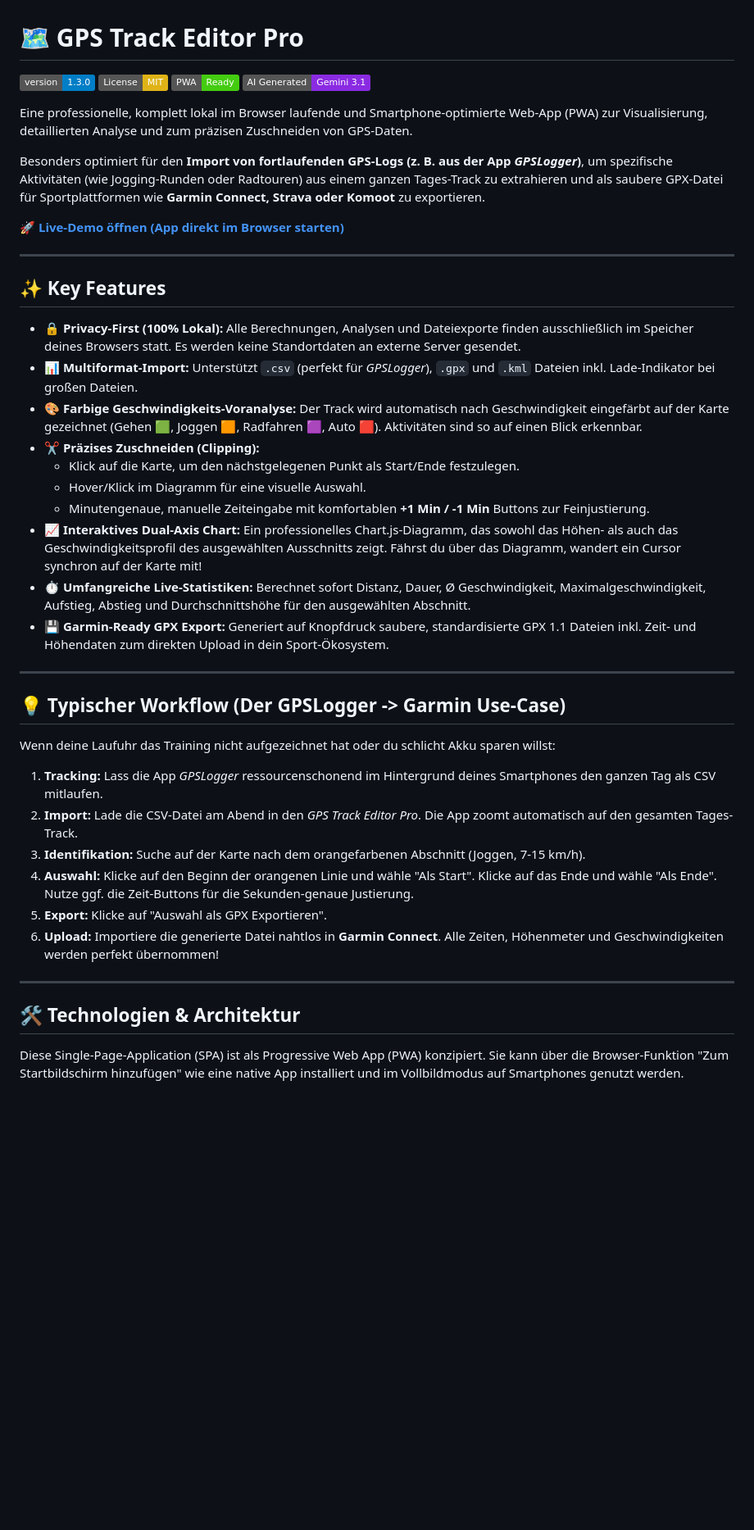
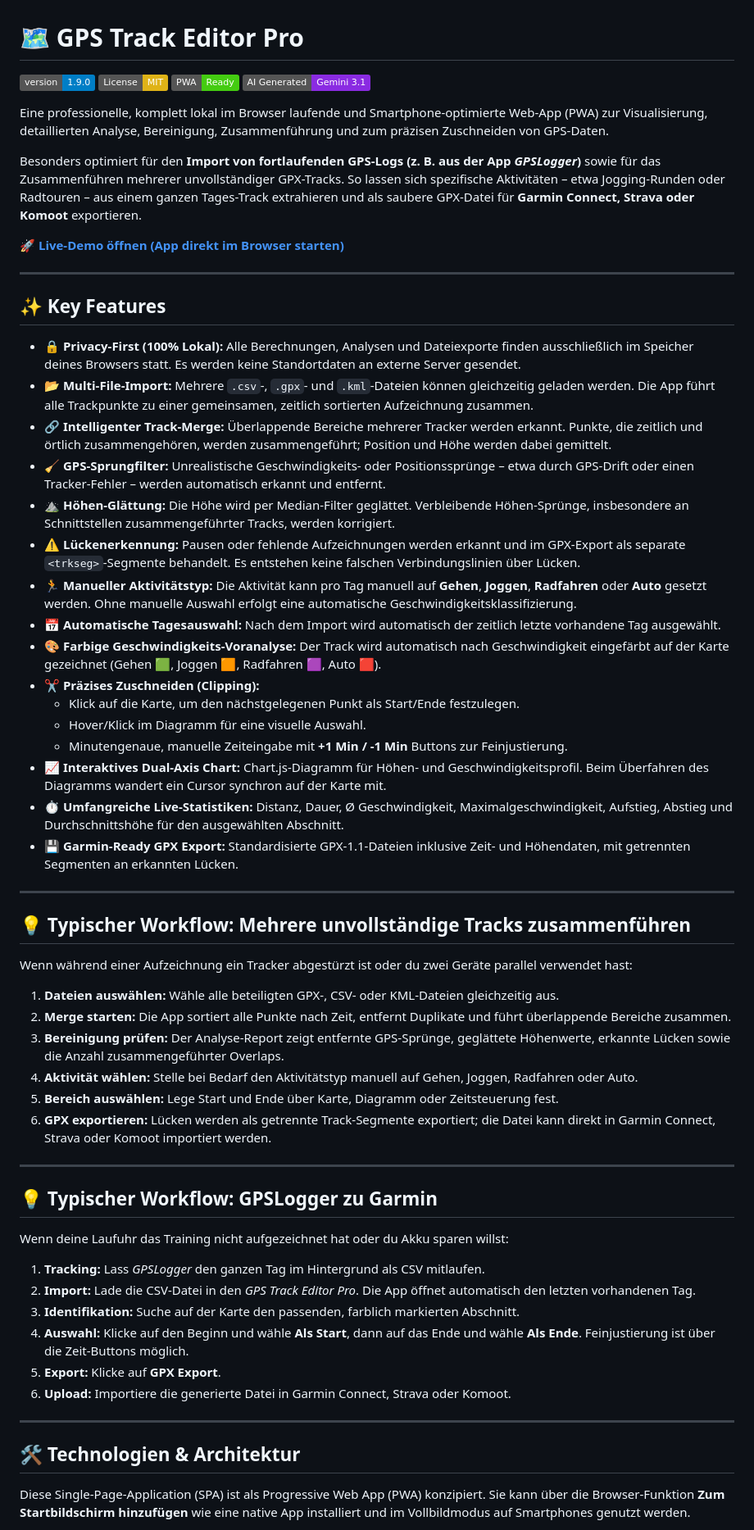
Before and after one commit to basecore/GPS-Editor, a Markdown page: README.md, the part around one of its changes. Shown at 82% size. Rendered like a GitHub page; badges without logos; blank space fills up the shorter version.

Commit message:
Update README for v1.9.0 multi-file merge, cleanup and activity selection

```diff
--- a/README.md
+++ b/README.md
@@ -1,13 +1,13 @@
 # 🗺️ GPS Track Editor Pro
 
-[![Version](https://img.shields.io/badge/version-1.3.0-blue.svg)](https://basecore.github.io/GPS-Editor/)
+[![Version](https://img.shields.io/badge/version-1.9.0-blue.svg)](https://basecore.github.io/GPS-Editor/)
 [![License: MIT](https://img.shields.io/badge/License-MIT-yellow.svg)](https://opensource.org/licenses/MIT)
 [![PWA](https://img.shields.io/badge/PWA-Ready-success.svg)](https://basecore.github.io/GPS-Editor/)
 [![AI](https://img.shields.io/badge/AI_Generated-Gemini_3.1-8A2BE2.svg)](#)
 
-Eine professionelle, komplett lokal im Browser laufende und Smartphone-optimierte Web-App (PWA) zur Visualisierung, detaillierten Analyse und zum präzisen Zuschneiden von GPS-Daten.
+Eine professionelle, komplett lokal im Browser laufende und Smartphone-optimierte Web-App (PWA) zur Visualisierung, detaillierten Analyse, Bereinigung, Zusammenführung und zum präzisen Zuschneiden von GPS-Daten.
 
-Besonders optimiert für den **Import von fortlaufenden GPS-Logs (z. B. aus der App *GPSLogger*)**, um spezifische Aktivitäten (wie Jogging-Runden oder Radtouren) aus einem ganzen Tages-Track zu extrahieren und als saubere GPX-Datei für Sportplattformen wie **Garmin Connect, Strava oder Komoot** zu exportieren.
+Besonders optimiert für den **Import von fortlaufenden GPS-Logs (z. B. aus der App *GPSLogger*)** sowie für das Zusammenführen mehrerer unvollständiger GPX-Tracks. So lassen sich spezifische Aktivitäten – etwa Jogging-Runden oder Radtouren – aus einem ganzen Tages-Track extrahieren und als saubere GPX-Datei für **Garmin Connect, Strava oder Komoot** exportieren.
 
 🚀 **[Live-Demo öffnen (App direkt im Browser starten)](https://basecore.github.io/GPS-Editor/)**
 
@@ -15,33 +15,52 @@ Besonders optimiert für den **Import von fortlaufenden GPS-Logs (z. B. aus der
 
 ## ✨ Key Features
 
-*   🔒 **Privacy-First (100% Lokal):** Alle Berechnungen, Analysen und Dateiexporte finden ausschließlich im Speicher deines Browsers statt. Es werden keine Standortdaten an externe Server gesendet.
-*   📊 **Multiformat-Import:** Unterstützt `.csv` (perfekt für *GPSLogger*), `.gpx` und `.kml` Dateien inkl. Lade-Indikator bei großen Dateien.
-*   🎨 **Farbige Geschwindigkeits-Voranalyse:** Der Track wird automatisch nach Geschwindigkeit eingefärbt auf der Karte gezeichnet (Gehen 🟩, Joggen 🟧, Radfahren 🟪, Auto 🟥). Aktivitäten sind so auf einen Blick erkennbar.
-*   ✂️ **Präzises Zuschneiden (Clipping):**
-    *   Klick auf die Karte, um den nächstgelegenen Punkt als Start/Ende festzulegen.
-    *   Hover/Klick im Diagramm für eine visuelle Auswahl.
-    *   Minutengenaue, manuelle Zeiteingabe mit komfortablen **+1 Min / -1 Min** Buttons zur Feinjustierung.
-*   📈 **Interaktives Dual-Axis Chart:** Ein professionelles Chart.js-Diagramm, das sowohl das Höhen- als auch das Geschwindigkeitsprofil des ausgewählten Ausschnitts zeigt. Fährst du über das Diagramm, wandert ein Cursor synchron auf der Karte mit!
-*   ⏱️ **Umfangreiche Live-Statistiken:** Berechnet sofort Distanz, Dauer, Ø Geschwindigkeit, Maximalgeschwindigkeit, Aufstieg, Abstieg und Durchschnittshöhe für den ausgewählten Abschnitt.
-*   💾 **Garmin-Ready GPX Export:** Generiert auf Knopfdruck saubere, standardisierte GPX 1.1 Dateien inkl. Zeit- und Höhendaten zum direkten Upload in dein Sport-Ökosystem.
+* 🔒 **Privacy-First (100% Lokal):** Alle Berechnungen, Analysen und Dateiexporte finden ausschließlich im Speicher deines Browsers statt. Es werden keine Standortdaten an externe Server gesendet.
+* 📂 **Multi-File-Import:** Mehrere `.csv`-, `.gpx`- und `.kml`-Dateien können gleichzeitig geladen werden. Die App führt alle Trackpunkte zu einer gemeinsamen, zeitlich sortierten Aufzeichnung zusammen.
+* 🔗 **Intelligenter Track-Merge:** Überlappende Bereiche mehrerer Tracker werden erkannt. Punkte, die zeitlich und örtlich zusammengehören, werden zusammengeführt; Position und Höhe werden dabei gemittelt.
+* 🧹 **GPS-Sprungfilter:** Unrealistische Geschwindigkeits- oder Positionssprünge – etwa durch GPS-Drift oder einen Tracker-Fehler – werden automatisch erkannt und entfernt.
+* ⛰️ **Höhen-Glättung:** Die Höhe wird per Median-Filter geglättet. Verbleibende Höhen-Sprünge, insbesondere an Schnittstellen zusammengeführter Tracks, werden korrigiert.
+* ⚠️ **Lückenerkennung:** Pausen oder fehlende Aufzeichnungen werden erkannt und im GPX-Export als separate `<trkseg>`-Segmente behandelt. Es entstehen keine falschen Verbindungslinien über Lücken.
+* 🏃 **Manueller Aktivitätstyp:** Die Aktivität kann pro Tag manuell auf **Gehen**, **Joggen**, **Radfahren** oder **Auto** gesetzt werden. Ohne manuelle Auswahl erfolgt eine automatische Geschwindigkeitsklassifizierung.
+* 📅 **Automatische Tagesauswahl:** Nach dem Import wird automatisch der zeitlich letzte vorhandene Tag ausgewählt.
+* 🎨 **Farbige Geschwindigkeits-Voranalyse:** Der Track wird automatisch nach Geschwindigkeit eingefärbt auf der Karte gezeichnet (Gehen 🟩, Joggen 🟧, Radfahren 🟪, Auto 🟥).
+* ✂️ **Präzises Zuschneiden (Clipping):**
+  * Klick auf die Karte, um den nächstgelegenen Punkt als Start/Ende festzulegen.
+  * Hover/Klick im Diagramm für eine visuelle Auswahl.
+  * Minutengenaue, manuelle Zeiteingabe mit **+1 Min / -1 Min** Buttons zur Feinjustierung.
+* 📈 **Interaktives Dual-Axis Chart:** Chart.js-Diagramm für Höhen- und Geschwindigkeitsprofil. Beim Überfahren des Diagramms wandert ein Cursor synchron auf der Karte mit.
+* ⏱️ **Umfangreiche Live-Statistiken:** Distanz, Dauer, Ø Geschwindigkeit, Maximalgeschwindigkeit, Aufstieg, Abstieg und Durchschnittshöhe für den ausgewählten Abschnitt.
+* 💾 **Garmin-Ready GPX Export:** Standardisierte GPX-1.1-Dateien inklusive Zeit- und Höhendaten, mit getrennten Segmenten an erkannten Lücken.
 
 ---
 
-## 💡 Typischer Workflow (Der GPSLogger -> Garmin Use-Case)
+## 💡 Typischer Workflow: Mehrere unvollständige Tracks zusammenführen
 
-Wenn deine Laufuhr das Training nicht aufgezeichnet hat oder du schlicht Akku sparen willst:
+Wenn während einer Aufzeichnung ein Tracker abgestürzt ist oder du zwei Geräte parallel verwendet hast:
 
-1.  **Tracking:** Lass die App *GPSLogger* ressourcenschonend im Hintergrund deines Smartphones den ganzen Tag als CSV mitlaufen.
-2.  **Import:** Lade die CSV-Datei am Abend in den *GPS Track Editor Pro*. Die App zoomt automatisch auf den gesamten Tages-Track.
-3.  **Identifikation:** Suche auf der Karte nach dem orangefarbenen Abschnitt (Joggen, 7-15 km/h).
-4.  **Auswahl:** Klicke auf den Beginn der orangenen Linie und wähle "Als Start". Klicke auf das Ende und wähle "Als Ende". Nutze ggf. die Zeit-Buttons für die Sekunden-genaue Justierung.
-5.  **Export:** Klicke auf "Auswahl als GPX Exportieren".
-6.  **Upload:** Importiere die generierte Datei nahtlos in **Garmin Connect**. Alle Zeiten, Höhenmeter und Geschwindigkeiten werden perfekt übernommen!
+1. **Dateien auswählen:** Wähle alle beteiligten GPX-, CSV- oder KML-Dateien gleichzeitig aus.
+2. **Merge starten:** Die App sortiert alle Punkte nach Zeit, entfernt Duplikate und führt überlappende Bereiche zusammen.
+3. **Bereinigung prüfen:** Der Analyse-Report zeigt entfernte GPS-Sprünge, geglättete Höhenwerte, erkannte Lücken sowie die Anzahl zusammengeführter Overlaps.
+4. **Aktivität wählen:** Stelle bei Bedarf den Aktivitätstyp manuell auf Gehen, Joggen, Radfahren oder Auto.
+5. **Bereich auswählen:** Lege Start und Ende über Karte, Diagramm oder Zeitsteuerung fest.
+6. **GPX exportieren:** Lücken werden als getrennte Track-Segmente exportiert; die Datei kann direkt in Garmin Connect, Strava oder Komoot importiert werden.
+
+---
+
+## 💡 Typischer Workflow: GPSLogger zu Garmin
+
+Wenn deine Laufuhr das Training nicht aufgezeichnet hat oder du Akku sparen willst:
+
+1. **Tracking:** Lass *GPSLogger* den ganzen Tag im Hintergrund als CSV mitlaufen.
+2. **Import:** Lade die CSV-Datei in den *GPS Track Editor Pro*. Die App öffnet automatisch den letzten vorhandenen Tag.
+3. **Identifikation:** Suche auf der Karte den passenden, farblich markierten Abschnitt.
+4. **Auswahl:** Klicke auf den Beginn und wähle **Als Start**, dann auf das Ende und wähle **Als Ende**. Feinjustierung ist über die Zeit-Buttons möglich.
+5. **Export:** Klicke auf **GPX Export**.
+6. **Upload:** Importiere die generierte Datei in Garmin Connect, Strava oder Komoot.
 
 ---
 
 ## 🛠️ Technologien & Architektur
 
-Diese Single-Page-Application (SPA) ist als Progressive Web App (PWA) konzipiert. Sie kann über die Browser-Funktion "Zum Startbildschirm hinzufügen" wie eine native App installiert und im Vollbildmodus auf Smartphones genutzt werden.
+Diese Single-Page-Application (SPA) ist als Progressive Web App (PWA) konzipiert. Sie kann über die Browser-Funktion **Zum Startbildschirm hinzufügen** wie eine native App installiert und im Vollbildmodus auf Smartphones genutzt werden.
 
```
Also changed, not shown: other parts of README.md (+6 -5 lines).
